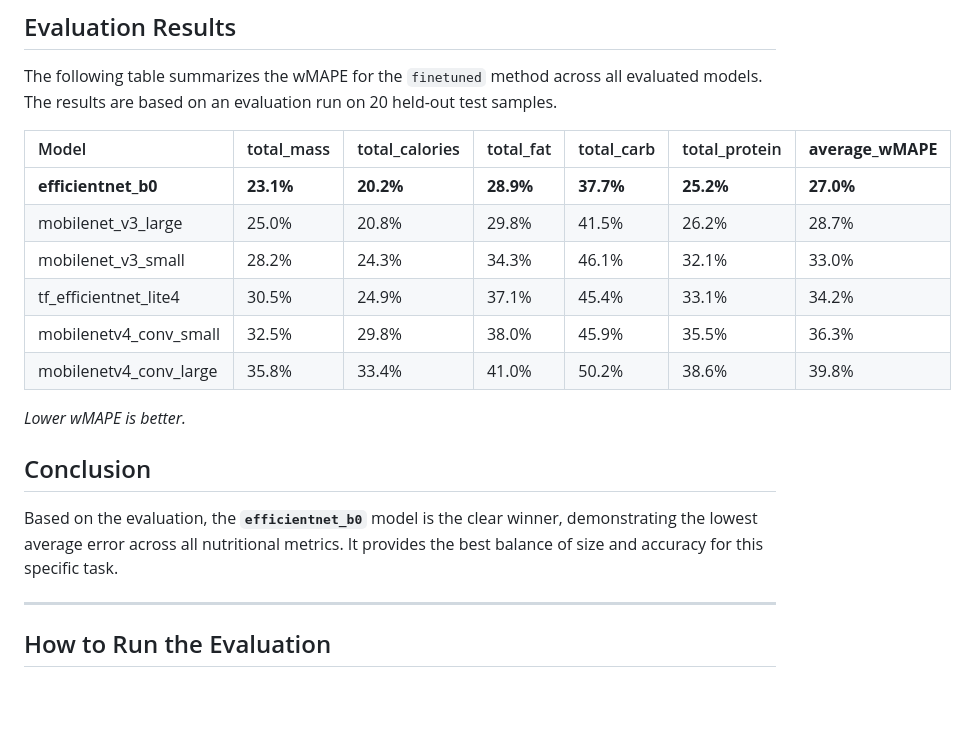
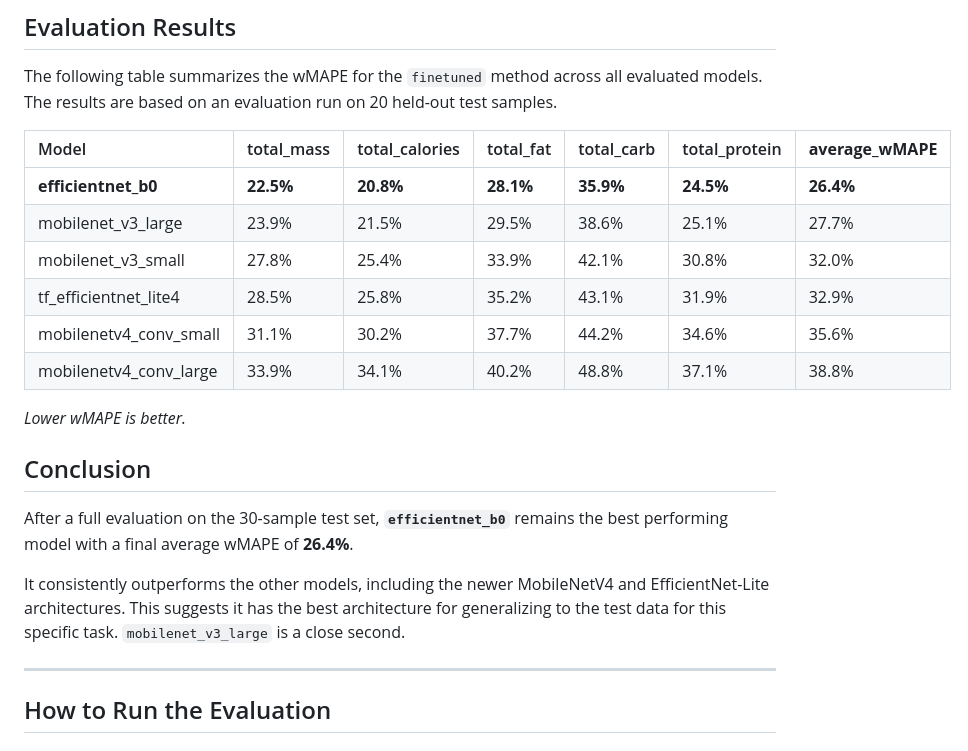
Before and after one commit to henryli2002/VitalBite, a Markdown page: eval/README.md, the part around the change. Rendered like a GitHub page; blank space fills up the shorter version.

```diff
--- a/eval/README.md
+++ b/eval/README.md
@@ -34,18 +34,20 @@ The following table summarizes the wMAPE for the `finetuned` method across all e
 
 | Model                  | total_mass | total_calories | total_fat | total_carb | total_protein | **average_wMAPE** |
 | :--------------------- | :--------- | :------------- | :-------- | :--------- | :------------ | :---------------- |
-| **efficientnet_b0**    | **23.1%**  | **20.2%**      | **28.9%** | **37.7%**  | **25.2%**     | **27.0%**         |
-| mobilenet_v3_large     | 25.0%      | 20.8%          | 29.8%     | 41.5%      | 26.2%         | 28.7%             |
-| mobilenet_v3_small     | 28.2%      | 24.3%          | 34.3%     | 46.1%      | 32.1%         | 33.0%             |
-| tf_efficientnet_lite4  | 30.5%      | 24.9%          | 37.1%     | 45.4%      | 33.1%         | 34.2%             |
-| mobilenetv4_conv_small | 32.5%      | 29.8%          | 38.0%     | 45.9%      | 35.5%         | 36.3%             |
-| mobilenetv4_conv_large | 35.8%      | 33.4%          | 41.0%     | 50.2%      | 38.6%         | 39.8%             |
+| **efficientnet_b0**    | **22.5%**  | **20.8%**      | **28.1%** | **35.9%**  | **24.5%**     | **26.4%**         |
+| mobilenet_v3_large     | 23.9%      | 21.5%          | 29.5%     | 38.6%      | 25.1%         | 27.7%             |
+| mobilenet_v3_small     | 27.8%      | 25.4%          | 33.9%     | 42.1%      | 30.8%         | 32.0%             |
+| tf_efficientnet_lite4  | 28.5%      | 25.8%          | 35.2%     | 43.1%      | 31.9%         | 32.9%             |
+| mobilenetv4_conv_small | 31.1%      | 30.2%          | 37.7%     | 44.2%      | 34.6%         | 35.6%             |
+| mobilenetv4_conv_large | 33.9%      | 34.1%          | 40.2%     | 48.8%      | 37.1%         | 38.8%             |
 
 *Lower wMAPE is better.*
 
 ## Conclusion
 
-Based on the evaluation, the **`efficientnet_b0`** model is the clear winner, demonstrating the lowest average error across all nutritional metrics. It provides the best balance of size and accuracy for this specific task.
+After a full evaluation on the 30-sample test set, **`efficientnet_b0`** remains the best performing model with a final average wMAPE of **26.4%**.
+
+It consistently outperforms the other models, including the newer MobileNetV4 and EfficientNet-Lite architectures. This suggests it has the best architecture for generalizing to the test data for this specific task. `mobilenet_v3_large` is a close second.
 
 ---
 
```
Also changed, not shown: eval/evaluation_report.md (deleted, +0 -18 lines).
